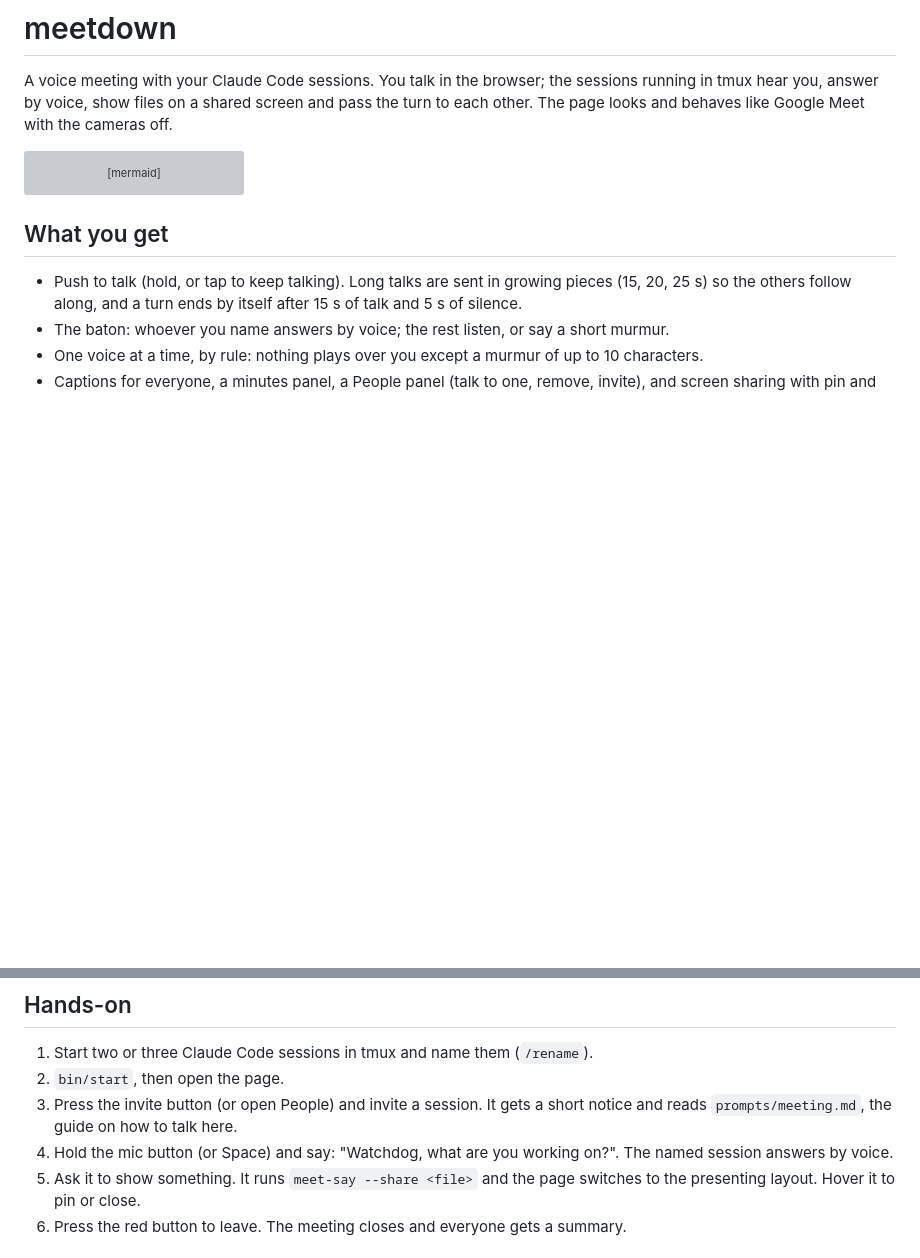
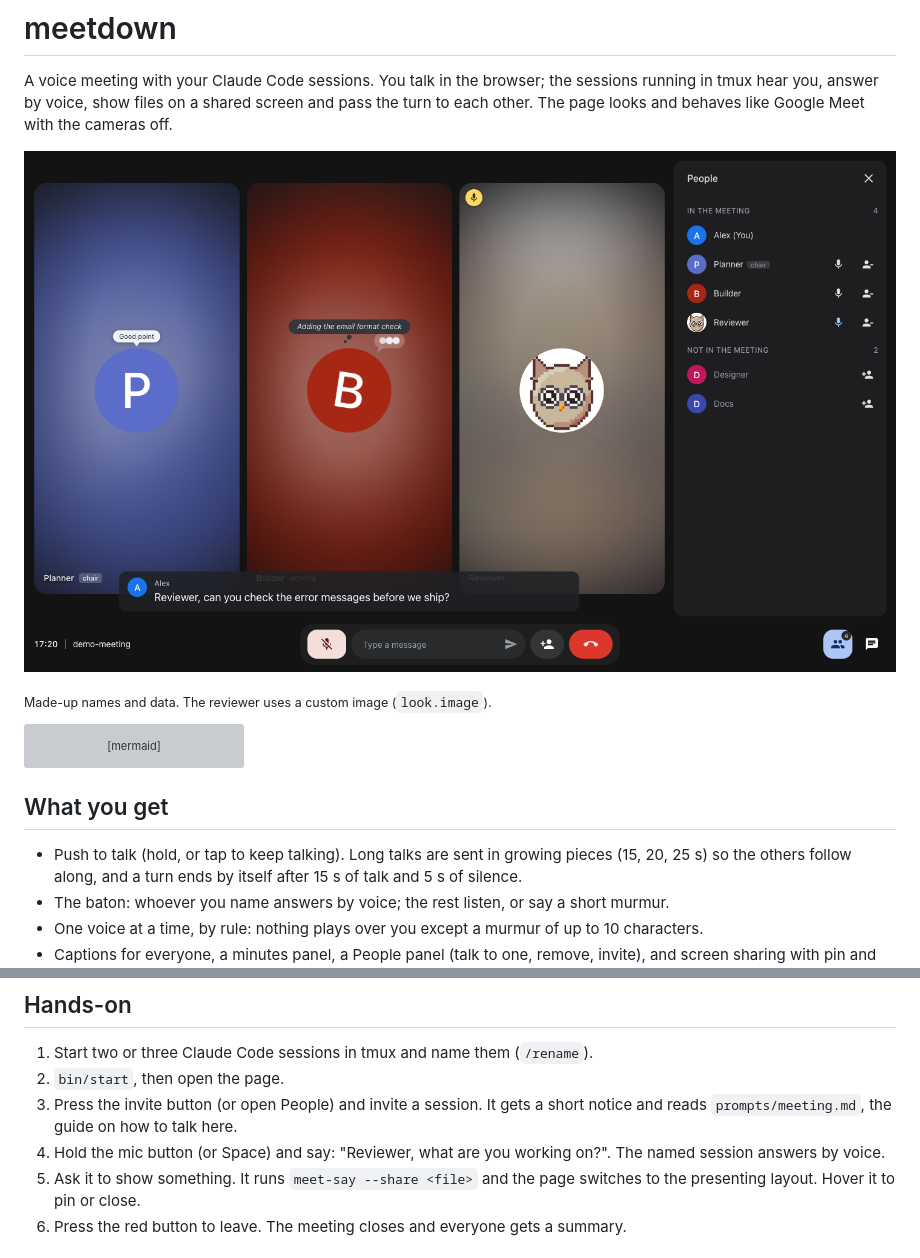
Before and after one commit to kurokawamomo/meetdown, a Markdown page: README.md, 2 parts joined by grey strips. Rendered like a GitHub page; pictures changed too: docs/screenshot.png (added); blank space fills up the shorter version; grey boxes are pictures that could not be loaded.

````diff
--- a/README.md
+++ b/README.md
@@ -1,6 +1,10 @@
 # meetdown
 
 A voice meeting with your Claude Code sessions. You talk in the browser; the sessions running in tmux hear you, answer by voice, show files on a shared screen and pass the turn to each other. The page looks and behaves like Google Meet with the cameras off.
+
+![A meeting with three Claude Code sessions: captions, a thought balloon, a murmur and the People panel](docs/screenshot.png)
+
+<sub>Made-up names and data. The reviewer uses a custom image (`look.image`).</sub>
 
 ```mermaid
 flowchart LR
@@ -70,7 +74,7 @@ Open the copied URL. The token is stored as a cookie, so later visits need only
 1. Start two or three Claude Code sessions in tmux and name them (`/rename`).
 2. `bin/start`, then open the page.
 3. Press the invite button (or open People) and invite a session. It gets a short notice and reads `prompts/meeting.md`, the guide on how to talk here.
-4. Hold the mic button (or Space) and say: "Watchdog, what are you working on?". The named session answers by voice.
+4. Hold the mic button (or Space) and say: "Reviewer, what are you working on?". The named session answers by voice.
 5. Ask it to show something. It runs `meet-say --share <file>` and the page switches to the presenting layout. Hover it to pin or close.
 6. Press the red button to leave. The meeting closes and everyone gets a summary.
 
````
Also changed, not shown: prompts/meeting.md (+2 -2 lines), 2 other files.
